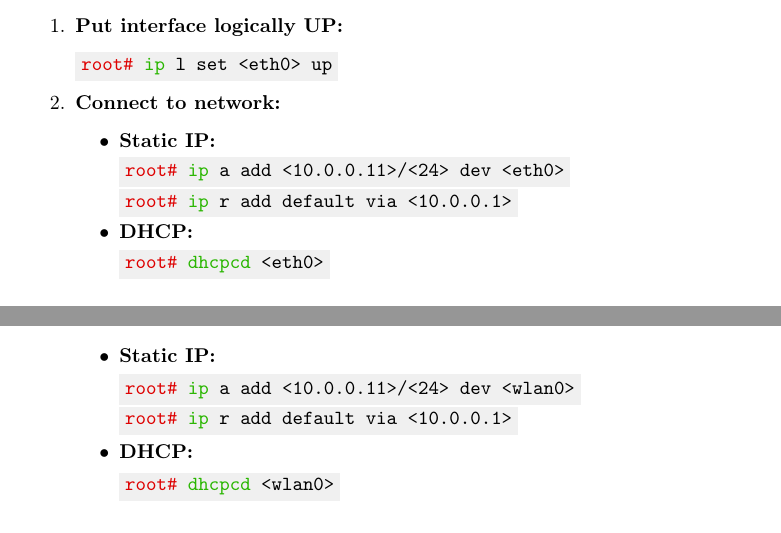
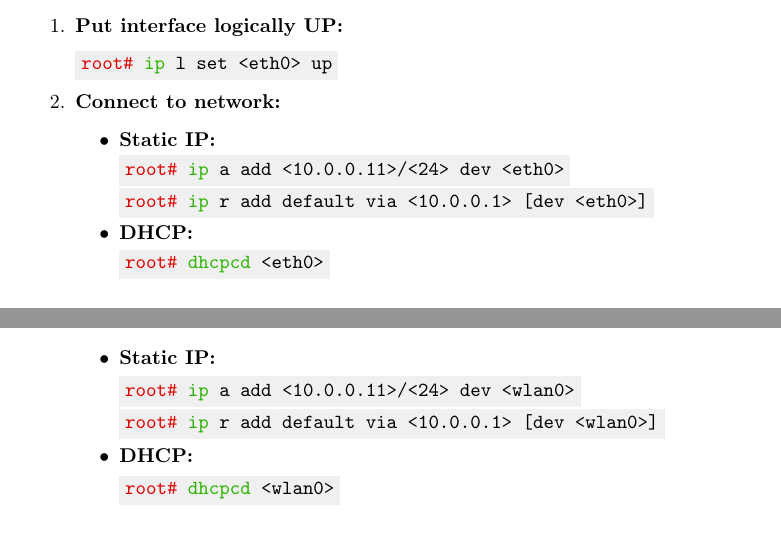
Before and after one commit to AISK11/Artix_old, a LaTeX book (notes/artix.tex): two parts of pages 25 and 27 of 45, joined at a grey line, cut so that both start at the same text. Compiled offline with pdfLaTeX.

```diff
--- a/notes/artix.tex
+++ b/notes/artix.tex
@@ -977,7 +977,7 @@
         \item \textbf{Static IP:}
 \begin{Verbatim}[commandchars=\\\{\}]
 \textcolor{root}{root#} \textcolor{command}{ip} a add <10.0.0.11>/<24> dev <eth0>
-\textcolor{root}{root#} \textcolor{command}{ip} r add default via <10.0.0.1>
+\textcolor{root}{root#} \textcolor{command}{ip} r add default via <10.0.0.1> [dev <eth0>]
 \end{Verbatim}
         \item \textbf{DHCP:}
 \begin{Verbatim}[commandchars=\\\{\}]
@@ -1088,7 +1088,7 @@
         \item \textbf{Static IP:}
 \begin{Verbatim}[commandchars=\\\{\}]
 \textcolor{root}{root#} \textcolor{command}{ip} a add <10.0.0.11>/<24> dev <wlan0>
-\textcolor{root}{root#} \textcolor{command}{ip} r add default via <10.0.0.1>
+\textcolor{root}{root#} \textcolor{command}{ip} r add default via <10.0.0.1> [dev <wlan0>]
 \end{Verbatim}
         \item \textbf{DHCP:}
 \begin{Verbatim}[commandchars=\\\{\}]
```
Also changed, not shown: 1 other file.
